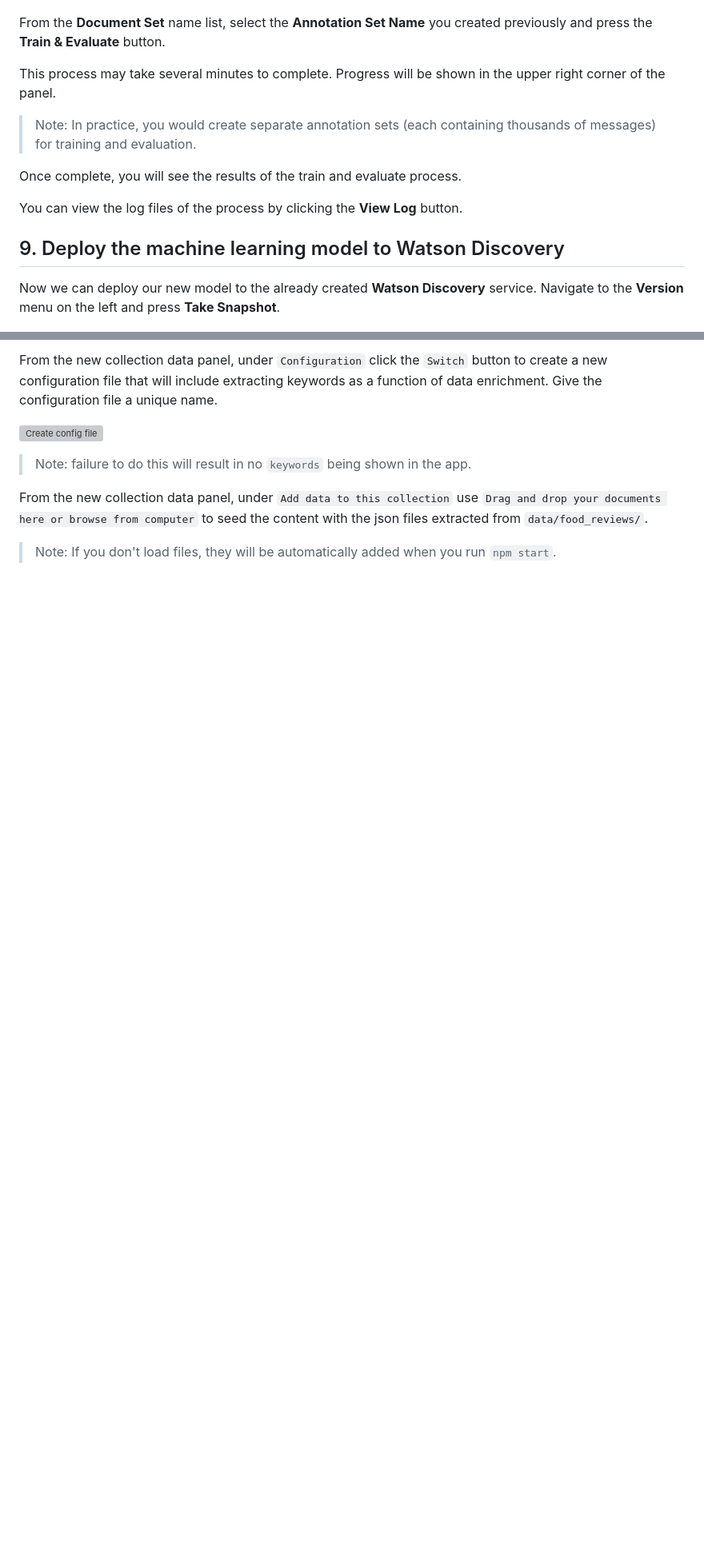
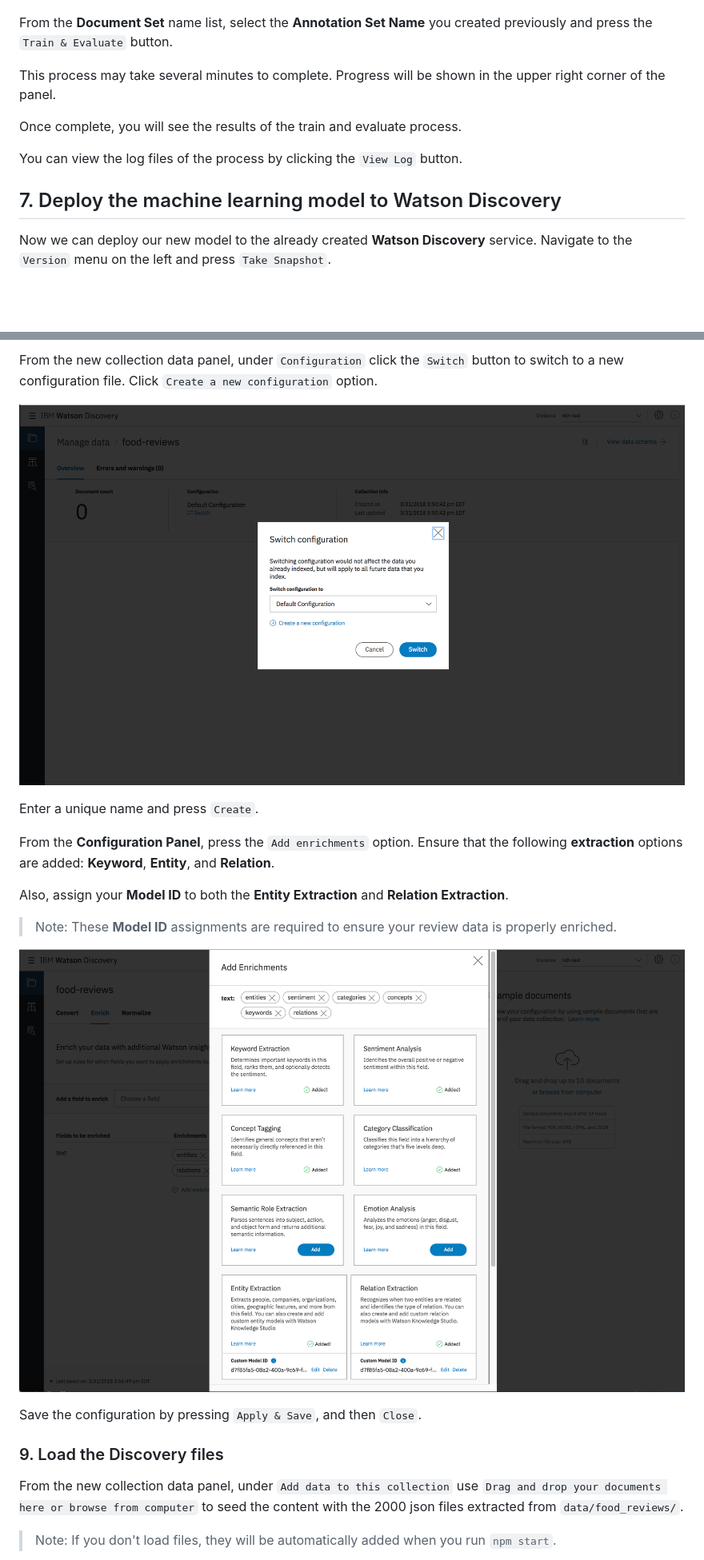
Before and after one commit to IBM/watson-discovery-food-reviews, a Markdown page: README.md, 2 parts joined by grey strips. Shown at 80% size. Drawn GitHub-style; pictures changed too: doc/source/images/setup-config.png (added), doc/source/images/switch-configuration.png (added); blank space fills up the shorter version; grey boxes are pictures that could not be loaded.

```diff
--- a/README.md
+++ b/README.md
@@ -142,19 +121,17 @@ Go to the **Model Management -> Performance** panel, and press the **Train and e
 
 ![](doc/source/images/performance-page.png)
 
-From the **Document Set** name list, select the **Annotation Set Name** you created previously and press the **Train & Evaluate** button.
+From the **Document Set** name list, select the **Annotation Set Name** you created previously and press the `Train & Evaluate` button.
 
 This process may take several minutes to complete. Progress will be shown in the upper right corner of the panel.
 
-> Note: In practice, you would create separate annotation sets (each containing thousands of messages) for training and evaluation.
-
 Once complete, you will see the results of the train and evaluate process.
 
-You can view the log files of the process by clicking the **View Log** button.
+You can view the log files of the process by clicking the `View Log` button.
 
-## 9. Deploy the machine learning model to Watson Discovery
+## 7. Deploy the machine learning model to Watson Discovery
 
-Now we can deploy our new model to the already created **Watson Discovery** service. Navigate to the **Version** menu on the left and press **Take Snapshot**.
+Now we can deploy our new model to the already created **Watson Discovery** service. Navigate to the `Version` menu on the left and press `Take Snapshot`.
 
 ![](doc/source/images/snapshot-page.png)
 
@@ -189,11 +164,23 @@ and give the data collection a unique name.
 
-From the new collection data panel, under `Configuration` click the `Switch` button to create a new configuration file that will include extracting keywords as a function of data enrichment. Give the configuration file a unique name.
+From the new collection data panel, under `Configuration` click the `Switch` button to switch to a new configuration file. Click `Create a new configuration` option.
 
-![Create config file](doc/source/images/create-keyword-config.gif)
+![](doc/source/images/switch-configuration.png)
 
-> Note: failure to do this will result in no `keywords` being shown in the app.
+Enter a unique name and press `Create`.
 
-From the new collection data panel, under `Add data to this collection` use `Drag and drop your documents here or browse from computer` to seed the content with the json files extracted from `data/food_reviews/`.
+From the **Configuration Panel**, press the `Add enrichments` option. Ensure that the following **extraction** options are added: **Keyword**, **Entity**, and **Relation**.
+
+Also, assign your **Model ID** to both the **Entity Extraction** and **Relation Extraction**.
+
+> Note: These **Model ID** assignments are required to ensure your review data is properly enriched.
+
+![](doc/source/images/setup-config.png)
+
+Save the configuration by pressing `Apply & Save`, and then `Close`.
+
+### 9. Load the Discovery files
+
+From the new collection data panel, under `Add data to this collection` use `Drag and drop your documents here or browse from computer` to seed the content with the 2000 json files extracted from `data/food_reviews/`.
 
 > Note: If you don't load files, they will be automatically added when you run `npm start`.
 
```
Also changed, not shown: other parts of README.md (+18 -41 lines), doc/source/images/create-collection.png (added), doc/source/images/load-docs.png (added), doc/source/images/sample-output.png, 1 other file.
